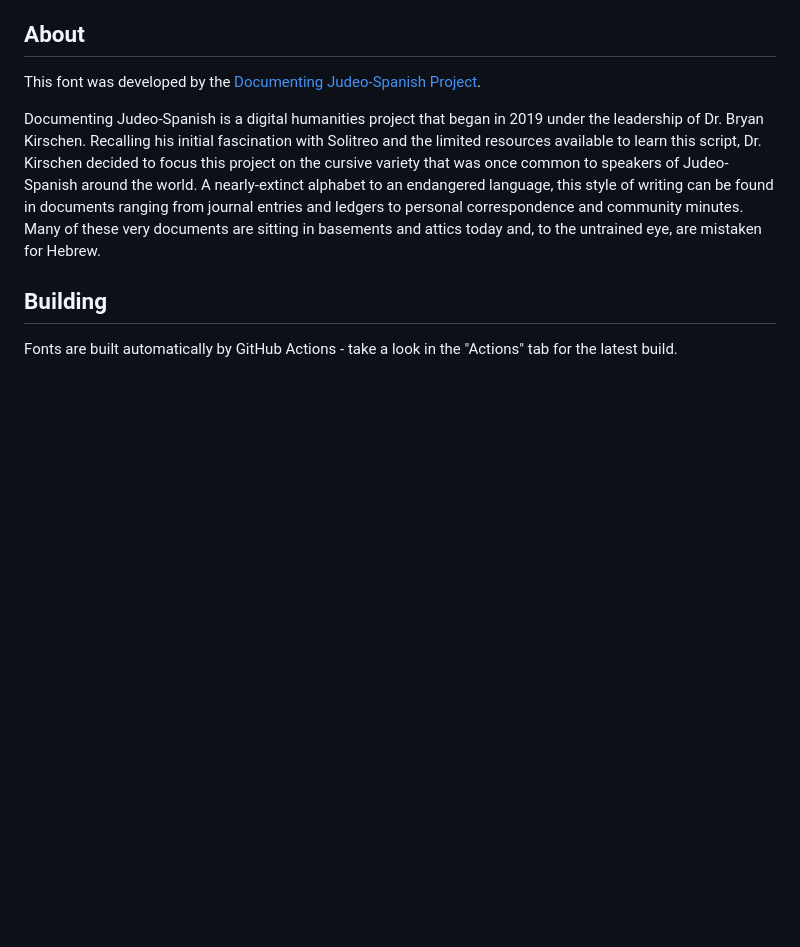
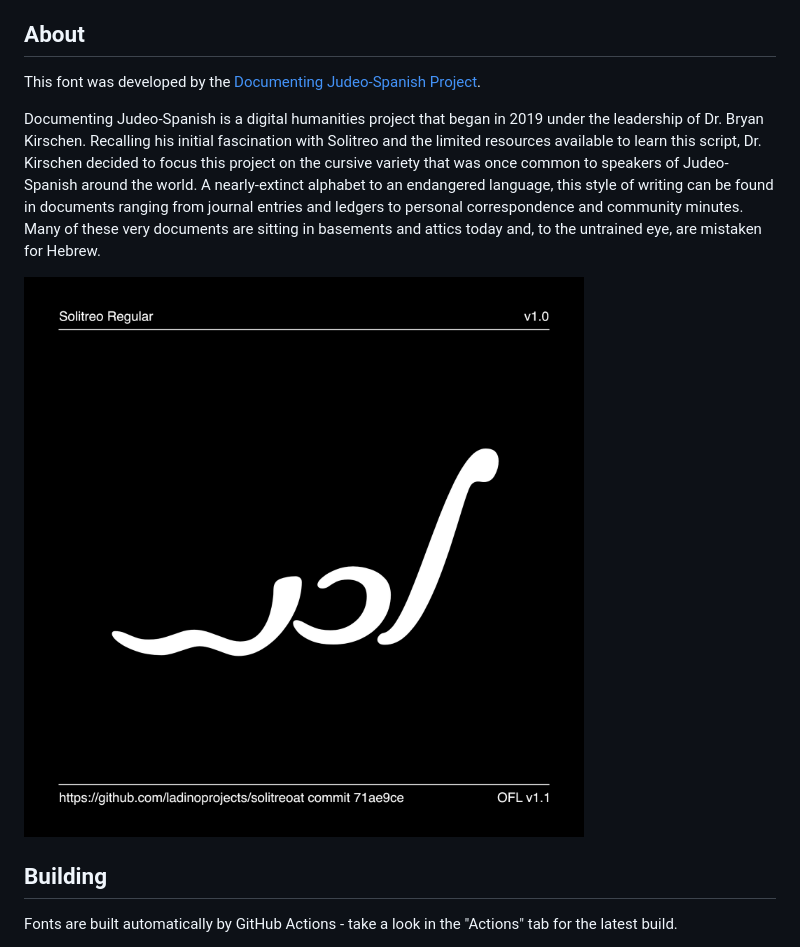
Before and after one commit to ladinoprojects/solitreo, a Markdown page: README.md, the part around the change. GitHub-like rendering; pictures changed too: documentation/image1.png; blank space fills up the shorter version.

Commit message:
Add basic example image

```diff
--- a/README.md
+++ b/README.md
@@ -21,6 +21,8 @@ Solitreo refers to the Hebrew-based cursive script once used by Sephardim; it is
 This font was developed by the [Documenting Judeo-Spanish Project](https://documentingjudeospanish.com/).
 
 Documenting Judeo-Spanish is a digital humanities project that began in 2019 under the leadership of Dr. Bryan Kirschen. Recalling his initial fascination with Solitreo and the limited resources available to learn this script, Dr. Kirschen decided to focus this project on the cursive variety that was once common to speakers of Judeo-Spanish around the world. A nearly-extinct alphabet to an endangered language, this style of writing can be found in documents ranging from journal entries and ledgers to personal correspondence and community minutes. Many of these very documents are sitting in basements and attics today and, to the untrained eye, are mistaken for Hebrew.
+
+![Sample Image](documentation/image1.png)
 
 ## Building
 
```
Also changed, not shown: 2 other files.
